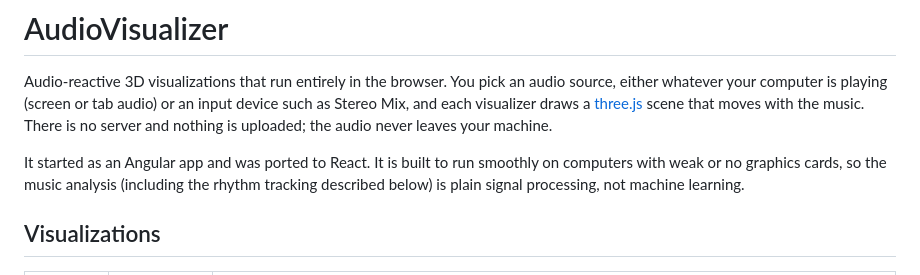
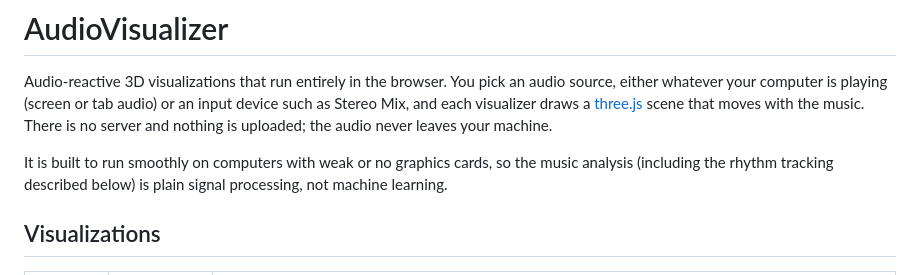
Before and after one commit to tpetrus/AudioVisualizer, a Markdown page: README.md, the part around the change. Drawn GitHub-style.

```diff
--- a/README.md
+++ b/README.md
@@ -5,7 +5,7 @@ computer is playing (screen or tab audio) or an input device such as Stereo Mix,
 [three.js](https://threejs.org/) scene that moves with the music. There is no server and nothing is uploaded; the audio
 never leaves your machine.
 
-It started as an Angular app and was ported to React. It is built to run smoothly on computers with weak or no graphics
+It is built to run smoothly on computers with weak or no graphics
 cards, so the music analysis (including the rhythm tracking described below) is plain signal processing, not machine
 learning.
 
```
